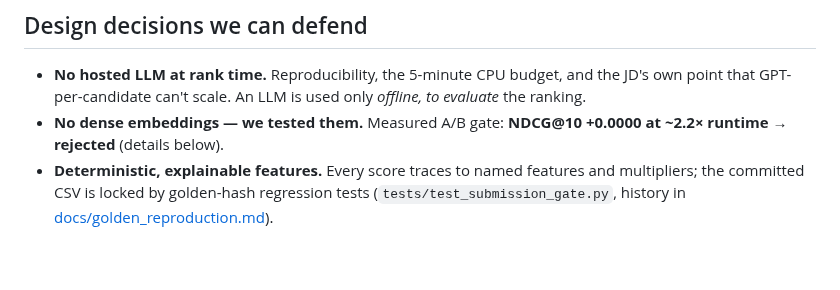
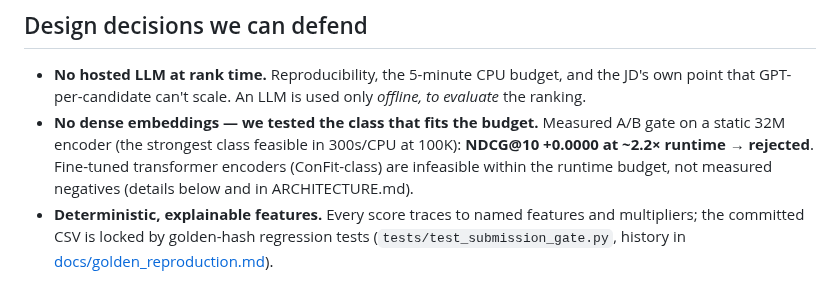
Before and after one commit to bansalbhunesh/redrob-hirefit-ranker, a Markdown page: README.md, the part around the change. Drawn GitHub-style; blank space fills up the shorter version.

```diff
--- a/README.md
+++ b/README.md
@@ -48,8 +48,11 @@ per-candidate reasoning drawn only from facts in the profile.
 - **No hosted LLM at rank time.** Reproducibility, the 5-minute CPU budget, and the
   JD's own point that GPT-per-candidate can't scale. An LLM is used only *offline,
   to evaluate* the ranking.
-- **No dense embeddings — we tested them.** Measured A/B gate: **NDCG@10 +0.0000 at
-  ~2.2× runtime → rejected** (details below).
+- **No dense embeddings — we tested the class that fits the budget.** Measured A/B gate
+  on a static 32M encoder (the strongest class feasible in 300s/CPU at 100K): **NDCG@10
+  +0.0000 at ~2.2× runtime → rejected**. Fine-tuned transformer encoders (ConFit-class)
+  are infeasible within the runtime budget, not measured negatives (details below and in
+  ARCHITECTURE.md).
 - **Deterministic, explainable features.** Every score traces to named features and
   multipliers; the committed CSV is locked by golden-hash regression tests
   (`tests/test_submission_gate.py`, history in
```
Also changed, not shown: docs/ARCHITECTURE.md (+26 -6 lines).
